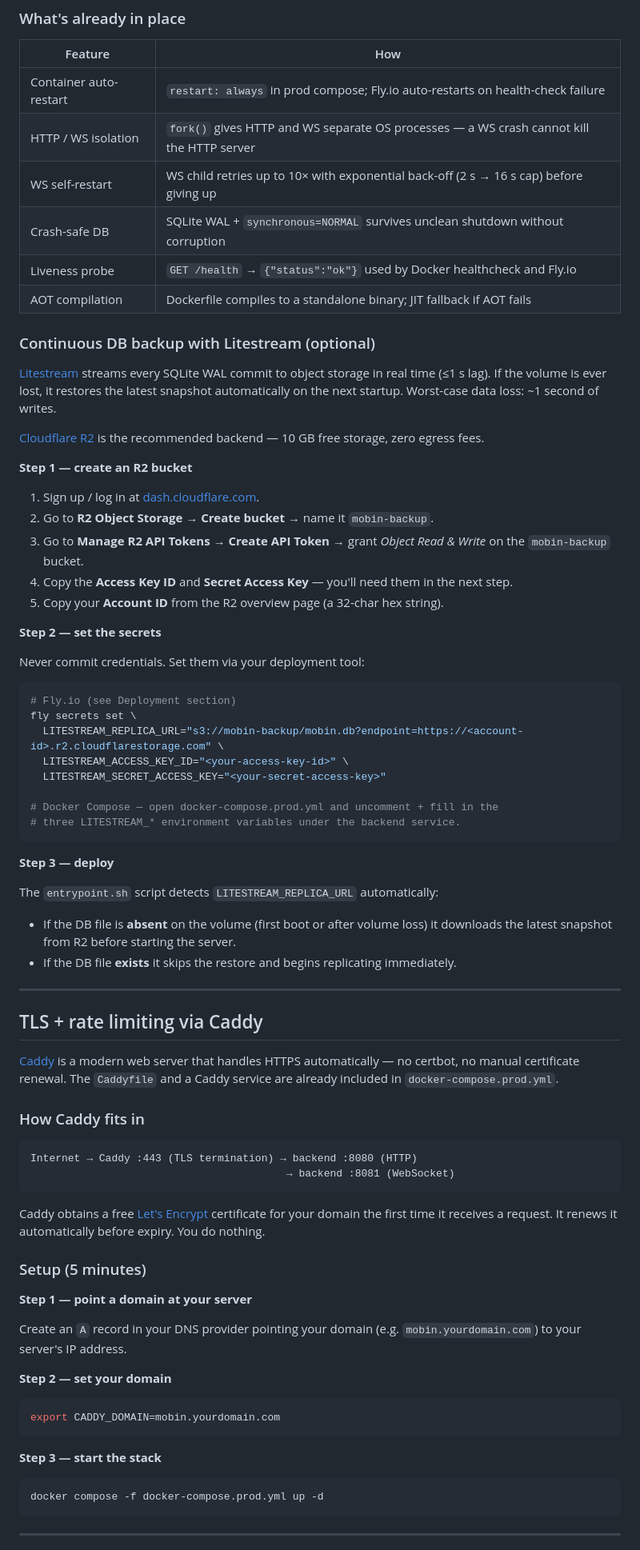
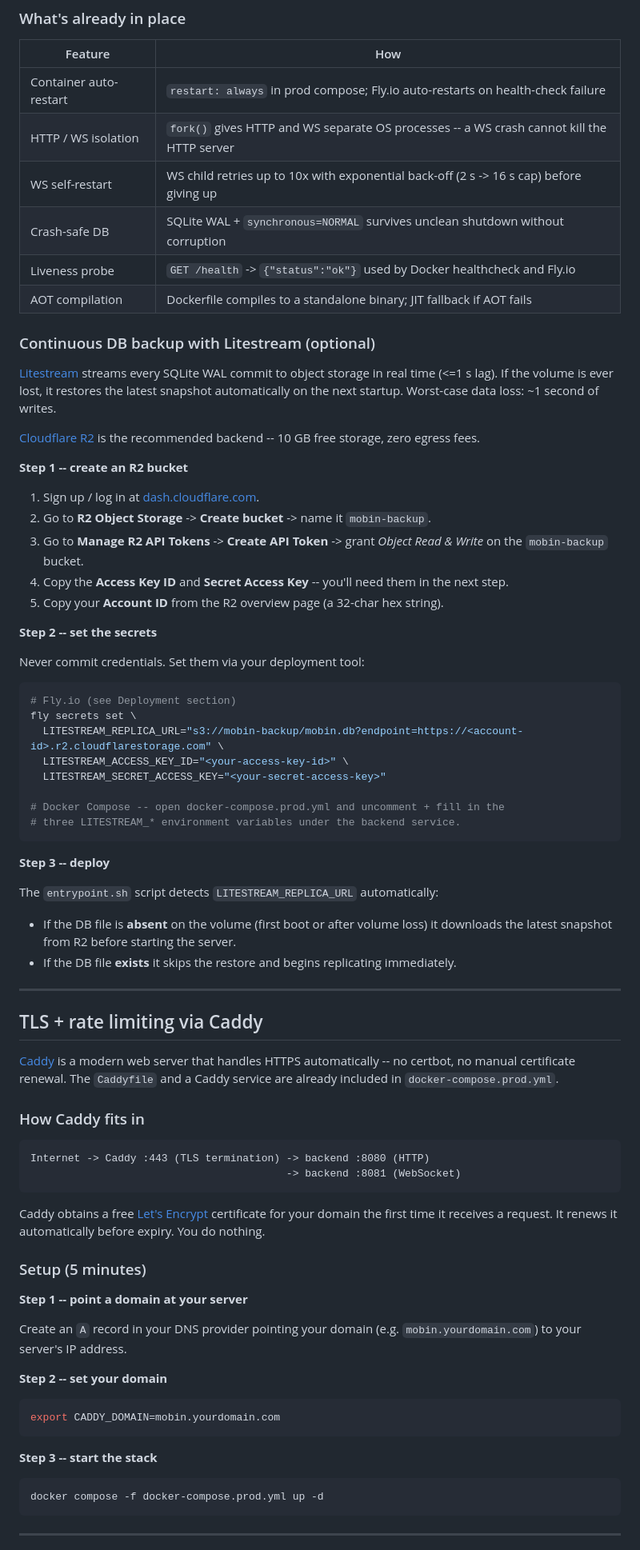
Before and after one commit to ehsanmok/mobin, a Markdown page: README.md, the part around one of its changes. Shown at 80% size. GitHub-like rendering.

````diff
--- a/README.md
+++ b/README.md
@@ -475,27 +475,27 @@ that guarantees the buffer is alive for the duration of the closure.
 | Feature | How |
 |---------|-----|
 | Container auto-restart | `restart: always` in prod compose; Fly.io auto-restarts on health-check failure |
-| HTTP / WS isolation | `fork()` gives HTTP and WS separate OS processes — a WS crash cannot kill the HTTP server |
-| WS self-restart | WS child retries up to 10× with exponential back-off (2 s → 16 s cap) before giving up |
+| HTTP / WS isolation | `fork()` gives HTTP and WS separate OS processes -- a WS crash cannot kill the HTTP server |
+| WS self-restart | WS child retries up to 10x with exponential back-off (2 s -> 16 s cap) before giving up |
 | Crash-safe DB | SQLite WAL + `synchronous=NORMAL` survives unclean shutdown without corruption |
-| Liveness probe | `GET /health` → `{"status":"ok"}` used by Docker healthcheck and Fly.io |
+| Liveness probe | `GET /health` -> `{"status":"ok"}` used by Docker healthcheck and Fly.io |
 | AOT compilation | Dockerfile compiles to a standalone binary; JIT fallback if AOT fails |
 
 ### Continuous DB backup with Litestream (optional)
 
-[Litestream](https://litestream.io) streams every SQLite WAL commit to object storage in real time (≤1 s lag). If the volume is ever lost, it restores the latest snapshot automatically on the next startup. Worst-case data loss: ~1 second of writes.
+[Litestream](https://litestream.io) streams every SQLite WAL commit to object storage in real time (<=1 s lag). If the volume is ever lost, it restores the latest snapshot automatically on the next startup. Worst-case data loss: ~1 second of writes.
 
-[Cloudflare R2](https://www.cloudflare.com/developer-platform/r2/) is the recommended backend — 10 GB free storage, zero egress fees.
+[Cloudflare R2](https://www.cloudflare.com/developer-platform/r2/) is the recommended backend -- 10 GB free storage, zero egress fees.
 
-**Step 1 — create an R2 bucket**
+**Step 1 -- create an R2 bucket**
 
 1. Sign up / log in at [dash.cloudflare.com](https://dash.cloudflare.com).
-2. Go to **R2 Object Storage** → **Create bucket** → name it `mobin-backup`.
-3. Go to **Manage R2 API Tokens** → **Create API Token** → grant *Object Read & Write* on the `mobin-backup` bucket.
-4. Copy the **Access Key ID** and **Secret Access Key** — you'll need them in the next step.
+2. Go to **R2 Object Storage** -> **Create bucket** -> name it `mobin-backup`.
+3. Go to **Manage R2 API Tokens** -> **Create API Token** -> grant *Object Read & Write* on the `mobin-backup` bucket.
+4. Copy the **Access Key ID** and **Secret Access Key** -- you'll need them in the next step.
 5. Copy your **Account ID** from the R2 overview page (a 32-char hex string).
 
-**Step 2 — set the secrets**
+**Step 2 -- set the secrets**
 
 Never commit credentials. Set them via your deployment tool:
 
@@ -506,11 +506,11 @@ fly secrets set \
   LITESTREAM_ACCESS_KEY_ID="<your-access-key-id>" \
   LITESTREAM_SECRET_ACCESS_KEY="<your-secret-access-key>"
 
-# Docker Compose — open docker-compose.prod.yml and uncomment + fill in the
+# Docker Compose -- open docker-compose.prod.yml and uncomment + fill in the
 # three LITESTREAM_* environment variables under the backend service.
 ```
 
-**Step 3 — deploy**
+**Step 3 -- deploy**
 
 The `entrypoint.sh` script detects `LITESTREAM_REPLICA_URL` automatically:
 - If the DB file is **absent** on the volume (first boot or after volume loss) it downloads the latest snapshot from R2 before starting the server.
@@ -520,30 +520,30 @@ The `entrypoint.sh` script detects `LITESTREAM_REPLICA_URL` automatically:
 
 ## TLS + rate limiting via Caddy
 
-[Caddy](https://caddyserver.com) is a modern web server that handles HTTPS automatically — no certbot, no manual certificate renewal. The `Caddyfile` and a Caddy service are already included in `docker-compose.prod.yml`.
+[Caddy](https://caddyserver.com) is a modern web server that handles HTTPS automatically -- no certbot, no manual certificate renewal. The `Caddyfile` and a Caddy service are already included in `docker-compose.prod.yml`.
 
 ### How Caddy fits in
 
 ```
-Internet → Caddy :443 (TLS termination) → backend :8080 (HTTP)
-                                         → backend :8081 (WebSocket)
+Internet -> Caddy :443 (TLS termination) -> backend :8080 (HTTP)
+                                         -> backend :8081 (WebSocket)
 ```
 
 Caddy obtains a free [Let's Encrypt](https://letsencrypt.org) certificate for your domain the first time it receives a request. It renews it automatically before expiry. You do nothing.
 
 ### Setup (5 minutes)
 
-**Step 1 — point a domain at your server**
+**Step 1 -- point a domain at your server**
 
 Create an `A` record in your DNS provider pointing your domain (e.g. `mobin.yourdomain.com`) to your server's IP address.
 
-**Step 2 — set your domain**
+**Step 2 -- set your domain**
 
 ```bash
 export CADDY_DOMAIN=mobin.yourdomain.com
 ```
 
-**Step 3 — start the stack**
+**Step 3 -- start the stack**
 
 ```bash
 docker compose -f docker-compose.prod.yml up -d
````
Also changed, not shown: other parts of README.md (+73 -73 lines).
